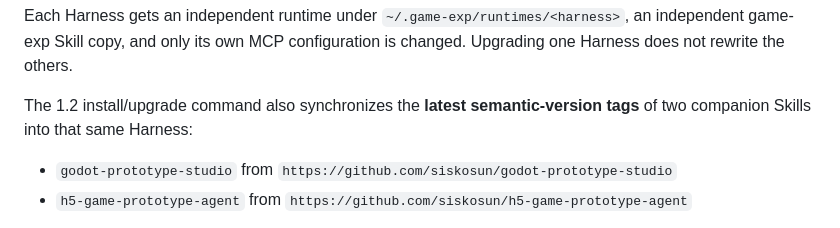
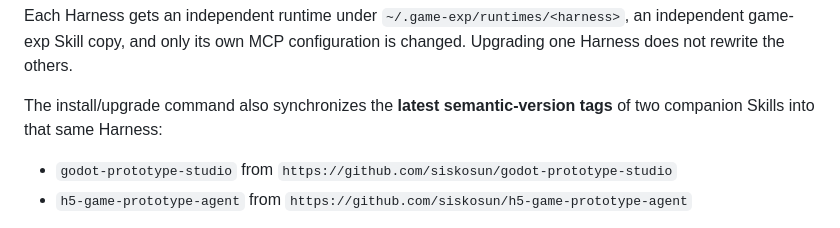
Before and after one commit to siskosun/game-exp, a Markdown page: README.md, the part around the change. Rendered like a GitHub page.

Commit message:
Remove stale installer version wording

```diff
--- a/README.md
+++ b/README.md
@@ -52,7 +52,7 @@ The cleanup flag is intentionally invalid for a single-Harness install.
 
 Each Harness gets an independent runtime under `~/.game-exp/runtimes/<harness>`, an independent game-exp Skill copy, and only its own MCP configuration is changed. Upgrading one Harness does not rewrite the others.
 
-The 1.2 install/upgrade command also synchronizes the **latest semantic-version tags** of two companion Skills into that same Harness:
+The install/upgrade command also synchronizes the **latest semantic-version tags** of two companion Skills into that same Harness:
 
 - `godot-prototype-studio` from `https://github.com/siskosun/godot-prototype-studio`
 - `h5-game-prototype-agent` from `https://github.com/siskosun/h5-game-prototype-agent`
```
